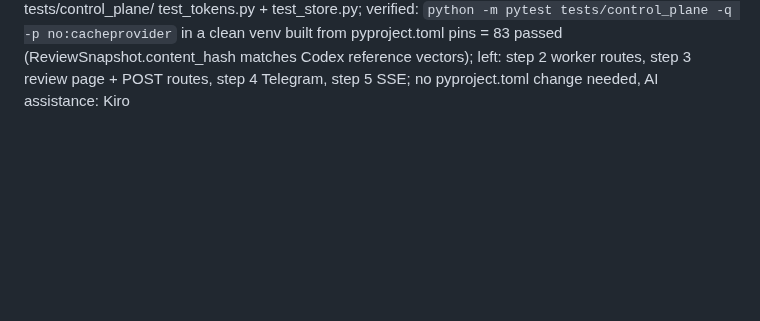
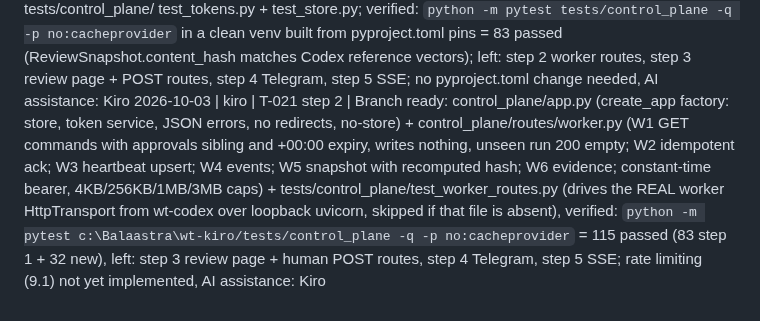
Before and after one commit to Balaastratech/hulchul-operator, a Markdown page: docs/07-agents/TASK_BOARD.md, the part around the change. GitHub-like rendering; blank space fills up the shorter version.

Commit message:
[kiro][T-021] docs: branch ready note for step 2 (worker routes)

```diff
--- a/docs/07-agents/TASK_BOARD.md
+++ b/docs/07-agents/TASK_BOARD.md
@@ -152,3 +152,4 @@ S4, S5, S6 can start immediately and in parallel (B0). S7–S12 start as their m
 2026-10-03 | kiro | T-026 | Branch ready: added repo-level `pyproject.toml` (name hulchul-operator 0.1.0, py>=3.13, 15 exact `==` pins, `py-modules = []` so `pip install .` installs only dependencies, no pytest config, system Chrome via channel="chrome" so no `playwright install`); removed google-genai (never imported) and added pyyaml (imported by antigravity src/operator/data/local.py) plus fastapi/uvicorn/jinja2/python-multipart/sse-starlette for T-021 / verified in a clean venv: `pytest tests -q` in wt-kiro 16 passed, `pytest src -q` in wt-codex 61 passed 6 skipped (that tree has no tests/ dir), `pytest src tests -q` in wt-antigravity 42 passed 1 failed (live-network test_classify_live_ats_forms, their code, recorded not fixed), no ImportErrors / left: re-pin when Codex/Antigravity branches add deps; pytest config comes from Codex's branch / AI assistance: Kiro
 
 2026-10-03 | kiro | T-021 step 1 | Branch ready: control_plane/ tokens.py (HMAC v1.<kid>.<payload>.<mac>, pure minting, view/act/run/evd lifetimes, rotation), store.py (SQLite WAL + BEGIN IMMEDIATE atomic consume+command, snapshot supersede, idempotent events, ack/coalescing), config.py (python-dotenv only here, fail closed exit 2), models.py (schema-derived, one-file swap to src.operator.contracts), tests/control_plane/ test_tokens.py + test_store.py; verified: `python -m pytest tests/control_plane -q -p no:cacheprovider` in a clean venv built from pyproject.toml pins = 83 passed (ReviewSnapshot.content_hash matches Codex reference vectors); left: step 2 worker routes, step 3 review page + POST routes, step 4 Telegram, step 5 SSE; no pyproject.toml change needed, AI assistance: Kiro
+2026-10-03 | kiro | T-021 step 2 | Branch ready: control_plane/app.py (create_app factory: store, token service, JSON errors, no redirects, no-store) + control_plane/routes/worker.py (W1 GET commands with approvals sibling and +00:00 expiry, writes nothing, unseen run 200 empty; W2 idempotent ack; W3 heartbeat upsert; W4 events; W5 snapshot with recomputed hash; W6 evidence; constant-time bearer, 4KB/256KB/1MB/3MB caps) + tests/control_plane/test_worker_routes.py (drives the REAL worker HttpTransport from wt-codex over loopback uvicorn, skipped if that file is absent), verified: `python -m pytest c:\Balaastra\wt-kiro/tests/control_plane -q -p no:cacheprovider` = 115 passed (83 step 1 + 32 new), left: step 3 review page + human POST routes, step 4 Telegram, step 5 SSE; rate limiting (9.1) not yet implemented, AI assistance: Kiro
```
